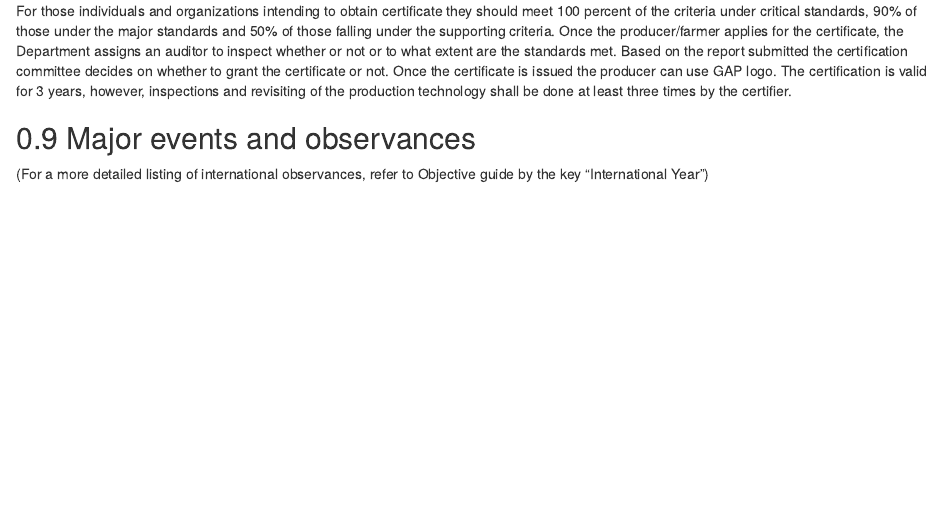
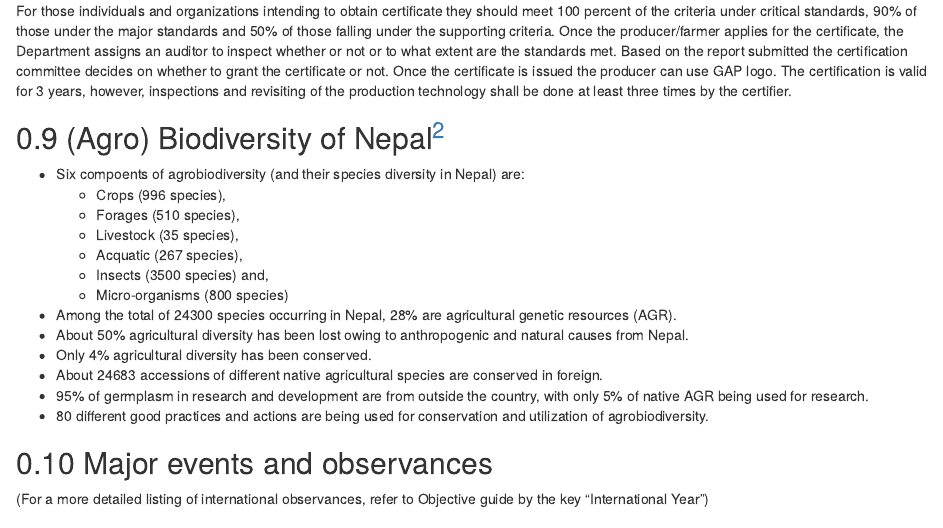
Before and after one commit to DeependraD/comprehensive-crap-ag, an R Markdown document (01-body_general_agriculture2.Rmd): the page in a window 1100 px wide, from 9420 px down. Rendered offline with R 4.5, knitr and Pandoc, with nearby package versions; drawn as R Markdown's standard HTML page in place of the format the file asks for.

Commit message:
Biodiversity of Nepal status added, from genebank

```diff
--- a/01-body_general_agriculture2.Rmd
+++ b/01-body_general_agriculture2.Rmd
@@ -501,6 +501,22 @@ Currently, interested individuals, farmer groups, cooperatives or companies can
 
 For those individuals and organizations intending to obtain certificate they should meet 100 percent of the criteria under critical standards, 90% of those under the major standards and 50% of those falling under the supporting criteria. Once the producer/farmer applies for the certificate, the Department assigns an auditor to inspect whether or not or to what extent are the standards met. Based on the report submitted the certification committee decides on whether to grant the certificate or not. Once the certificate is issued the producer can use GAP logo. The certification is valid for 3 years, however, inspections and revisiting of the production technology shall be done at least three times by the certifier.
 
+## (Agro) Biodiversity of Nepal^[Source: National Gene Bank publication]
+
+- Six compoents of agrobiodiversity (and their species diversity in Nepal) are:
+  - Crops (996 species),
+  - Forages (510 species),
+  - Livestock (35 species),
+  - Acquatic (267 species),
+  - Insects (3500 species) and,
+  - Micro-organisms (800 species)
+- Among the total of 24300 species occurring in Nepal, 28\% are agricultural genetic resources (AGR).
+- About 50% agricultural diversity has been lost owing to anthropogenic and natural causes from Nepal.
+- Only 4% agricultural diversity has been conserved.
+- About 24683 accessions of different native agricultural species are conserved in foreign.
+- 95% of germplasm in research and development are from outside the country, with only 5% of native AGR being used for research.
+- 80 different good practices and actions are being used for conservation and utilization of agrobiodiversity.
+
 ## Major events and observances
 
 (For a more detailed listing of international observances, refer to Objective guide by the key "International Year")
```
